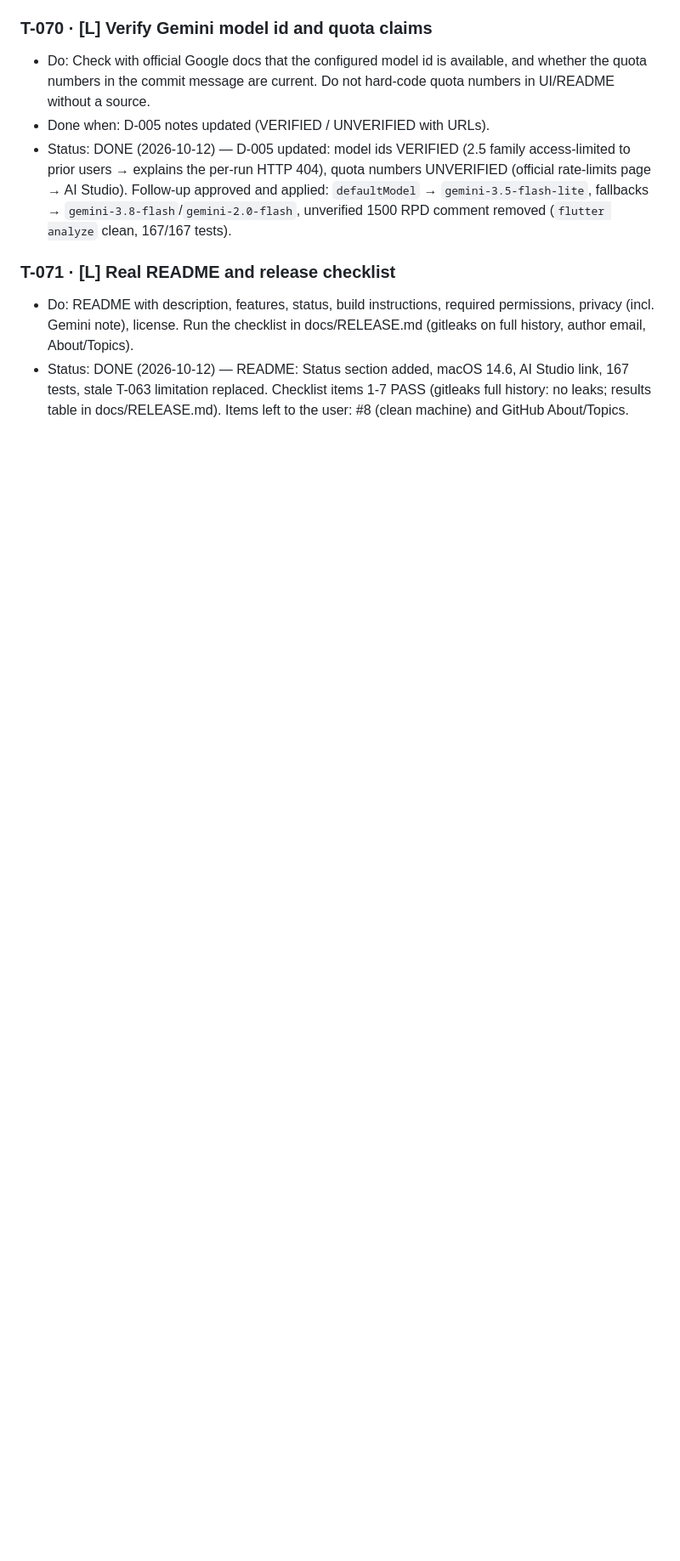
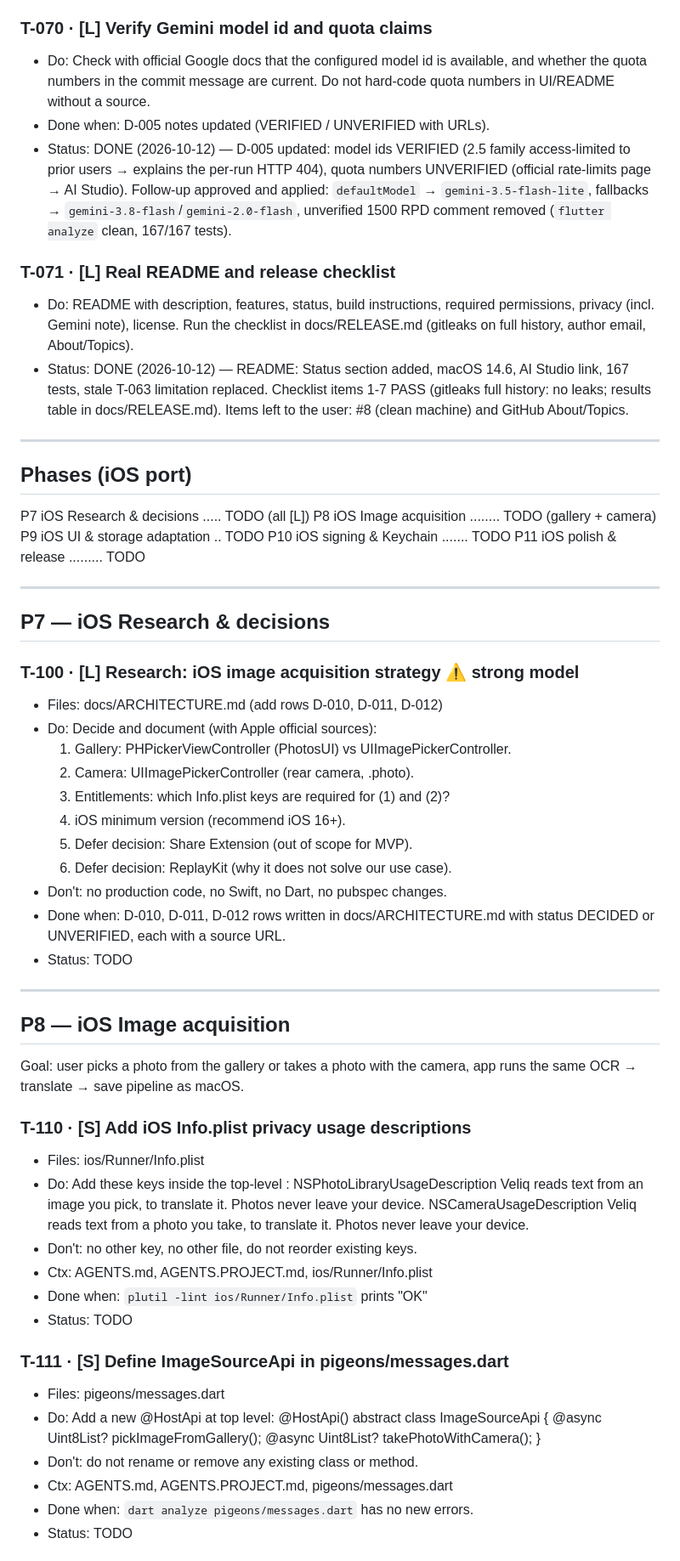
Before and after one commit to moradzadeh67/veliq, a Markdown page: TASKS.md, the part around one of its changes. Shown at 85% size. Drawn GitHub-style; blank space fills up the shorter version.

Commit message:
docs: add iOS port phases P7 and P8

```diff
--- a/TASKS.md
+++ b/TASKS.md
@@ -246,3 +246,63 @@ Needs a strong model (platform security behavior). Decision D-009 in docs/ARCHIT
 ### T-071 · [L] Real README and release checklist
 - Do: README with description, features, status, build instructions, required permissions, privacy (incl. Gemini note), license. Run the checklist in docs/RELEASE.md (gitleaks on full history, author email, About/Topics).
 - Status: DONE (2026-10-12) — README: Status section added, macOS 14.6, AI Studio link, 167 tests, stale T-063 limitation replaced. Checklist items 1-7 PASS (gitleaks full history: no leaks; results table in docs/RELEASE.md). Items left to the user: #8 (clean machine) and GitHub About/Topics.
+- ---
+
+## Phases (iOS port)
+
+P7  iOS Research & decisions ..... TODO   (all [L])
+P8  iOS Image acquisition ........ TODO   (gallery + camera)
+P9  iOS UI & storage adaptation .. TODO
+P10 iOS signing & Keychain ....... TODO
+P11 iOS polish & release ......... TODO
+
+---
+
+## P7 — iOS Research & decisions
+
+### T-100 · [L] Research: iOS image acquisition strategy   ⚠ strong model
+- Files: docs/ARCHITECTURE.md (add rows D-010, D-011, D-012)
+- Do: Decide and document (with Apple official sources):
+  1. Gallery: PHPickerViewController (PhotosUI) vs UIImagePickerController.
+  2. Camera: UIImagePickerController (rear camera, .photo).
+  3. Entitlements: which Info.plist keys are required for (1) and (2)?
+  4. iOS minimum version (recommend iOS 16+).
+  5. Defer decision: Share Extension (out of scope for MVP).
+  6. Defer decision: ReplayKit (why it does not solve our use case).
+- Don't: no production code, no Swift, no Dart, no pubspec changes.
+- Done when: D-010, D-011, D-012 rows written in docs/ARCHITECTURE.md with status DECIDED or UNVERIFIED, each with a source URL.
+- Status: TODO
+
+---
+
+## P8 — iOS Image acquisition
+
+Goal: user picks a photo from the gallery or takes a photo with the camera, app runs the same OCR → translate → save pipeline as macOS.
+
+### T-110 · [S] Add iOS Info.plist privacy usage descriptions
+- Files: ios/Runner/Info.plist
+- Do: Add these keys inside the top-level <dict>:
+  <key>NSPhotoLibraryUsageDescription</key>
+  <string>Veliq reads text from an image you pick, to translate it. Photos never leave your device.</string>
+  <key>NSCameraUsageDescription</key>
+  <string>Veliq reads text from a photo you take, to translate it. Photos never leave your device.</string>
+- Don't: no other key, no other file, do not reorder existing keys.
+- Ctx: AGENTS.md, AGENTS.PROJECT.md, ios/Runner/Info.plist
+- Done when: `plutil -lint ios/Runner/Info.plist` prints "OK"
+- Status: TODO
+
+### T-111 · [S] Define ImageSourceApi in pigeons/messages.dart
+- Files: pigeons/messages.dart
+- Do: Add a new @HostApi at top level:
+  @HostApi()
+  abstract class ImageSourceApi {
+  @async
+  Uint8List? pickImageFromGallery();
+  @async
+  Uint8List? takePhotoWithCamera();
+  }
+- Don't: do not rename or remove any existing class or method.
+- Ctx: AGENTS.md, AGENTS.PROJECT.md, pigeons/messages.dart
+- Done when: `dart analyze pigeons/messages.dart` has no new errors.
+- Status: TODO
+
```
Also changed, not shown: other parts of TASKS.md (+59 -0 lines).
